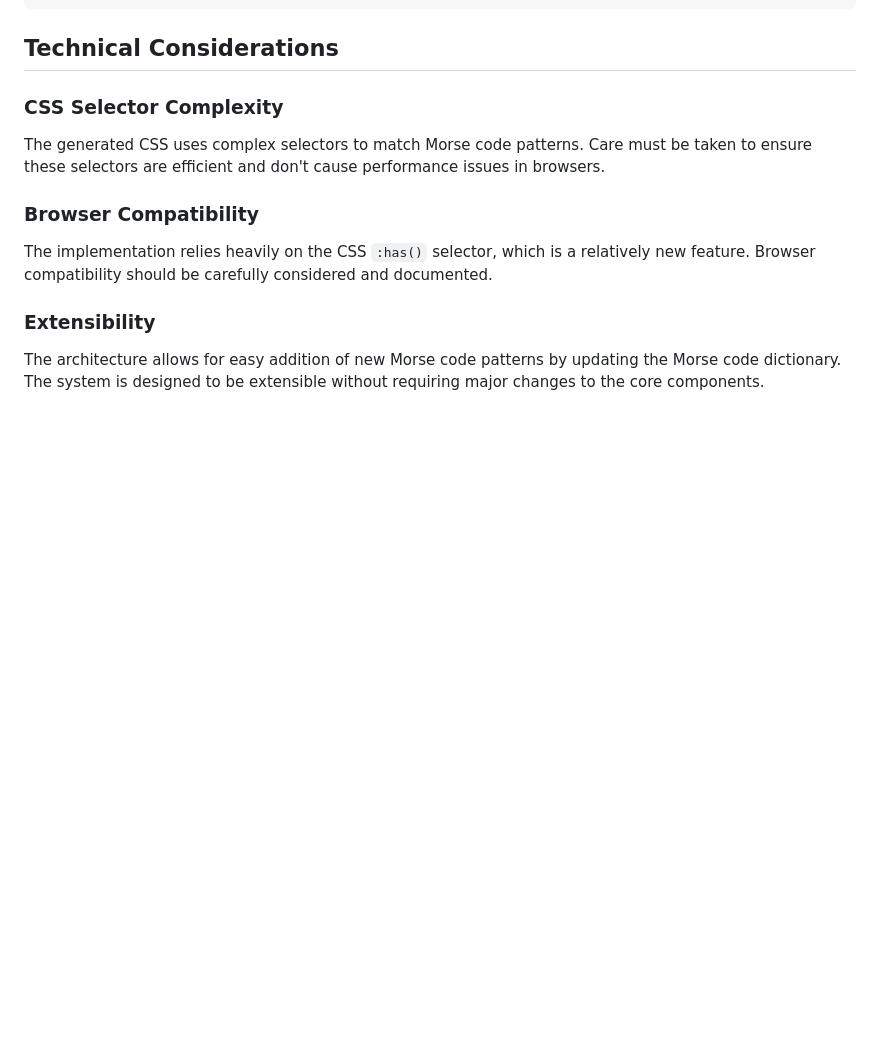
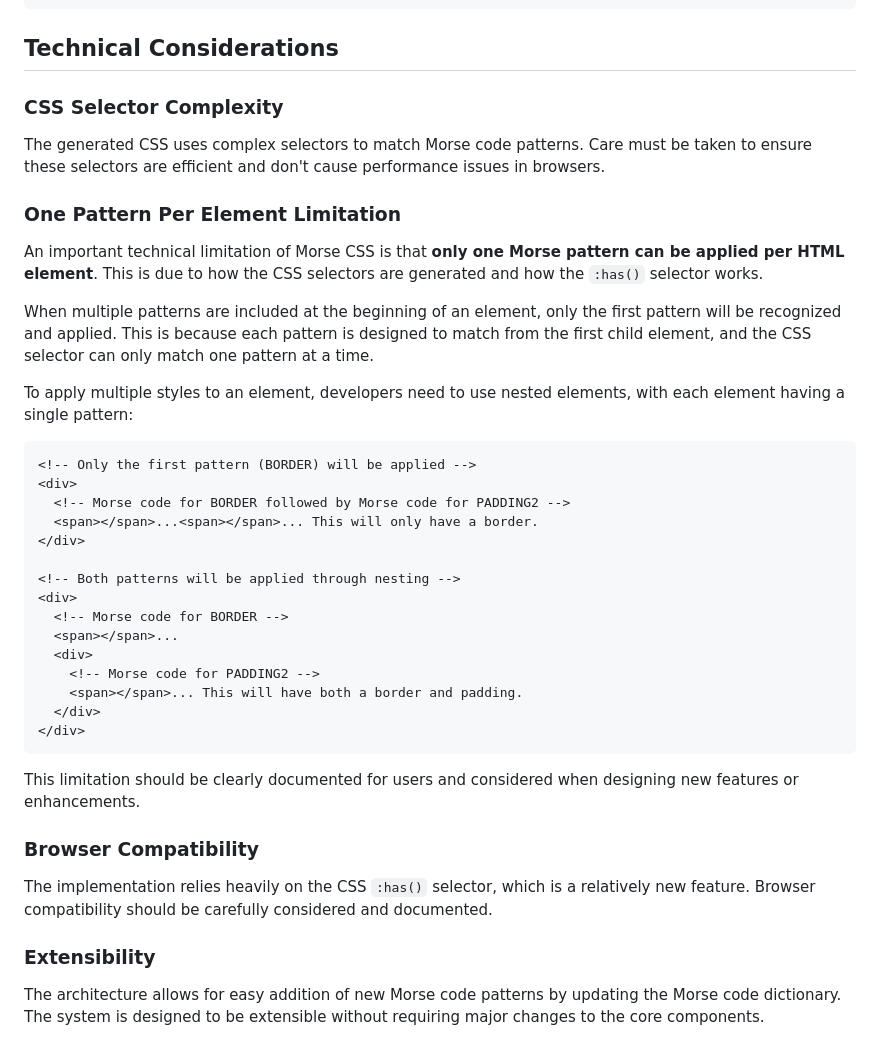
Before and after one commit to uhyo/morse-css, a Markdown page: ARCHITECTURE.md, the part around the change. GitHub-like rendering; blank space fills up the shorter version.

Commit message:
update documents

````diff
--- a/ARCHITECTURE.md
+++ b/ARCHITECTURE.md
@@ -108,6 +108,34 @@ morse-css/
 
 The generated CSS uses complex selectors to match Morse code patterns. Care must be taken to ensure these selectors are efficient and don't cause performance issues in browsers.
 
+### One Pattern Per Element Limitation
+
+An important technical limitation of Morse CSS is that **only one Morse pattern can be applied per HTML element**. This is due to how the CSS selectors are generated and how the `:has()` selector works.
+
+When multiple patterns are included at the beginning of an element, only the first pattern will be recognized and applied. This is because each pattern is designed to match from the first child element, and the CSS selector can only match one pattern at a time.
+
+To apply multiple styles to an element, developers need to use nested elements, with each element having a single pattern:
+
+```html
+<!-- Only the first pattern (BORDER) will be applied -->
+<div>
+  <!-- Morse code for BORDER followed by Morse code for PADDING2 -->
+  <span></span>...<span></span>... This will only have a border.
+</div>
+
+<!-- Both patterns will be applied through nesting -->
+<div>
+  <!-- Morse code for BORDER -->
+  <span></span>...
+  <div>
+    <!-- Morse code for PADDING2 -->
+    <span></span>... This will have both a border and padding.
+  </div>
+</div>
+```
+
+This limitation should be clearly documented for users and considered when designing new features or enhancements.
+
 ### Browser Compatibility
 
 The implementation relies heavily on the CSS `:has()` selector, which is a relatively new feature. Browser compatibility should be carefully considered and documented.
````
Also changed, not shown: README.md (+26 -0 lines).
